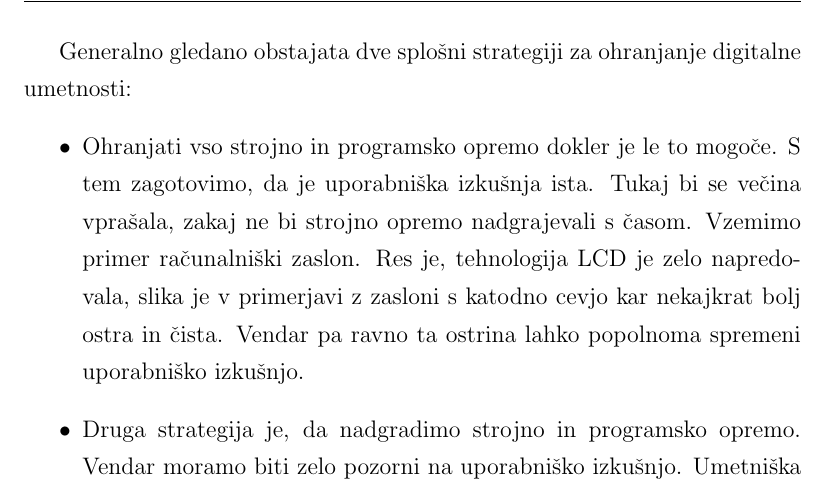
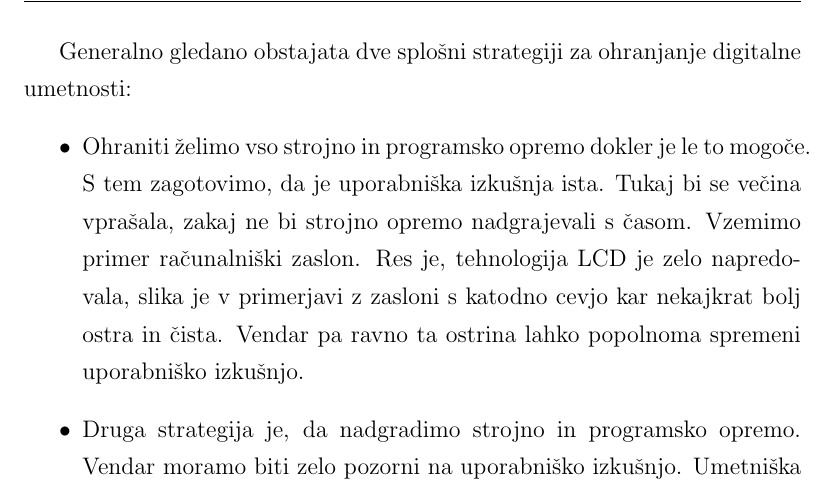
Before and after one commit to majcn/FrameOfFame, a LaTeX thesis (report/master.tex, which reads report/content/magistrska_naloga.tex): part of page 24 of 58, cut so that both start at the same text. Compiled offline with pdfLaTeX.

Commit message:
popravek

```diff
--- a/report/content/magistrska_naloga.tex
+++ b/report/content/magistrska_naloga.tex
@@ -107,7 +107,7 @@ Generalno gledano obstajata dve splošni strategiji za ohranjanje digitalne
 umetnosti:
 \begin{itemize}
 \item
-Ohranjati vso strojno in programsko opremo dokler je le to mogoče. S tem
+Ohraniti želimo vso strojno in programsko opremo dokler je le to mogoče. S tem
 zagotovimo, da je uporabniška izkušnja ista. Tukaj bi se večina vprašala,
 zakaj ne bi strojno opremo nadgrajevali s časom. Vzemimo primer računalniški
 zaslon. Res je, tehnologija LCD je zelo napredovala, slika je v primerjavi z
```
